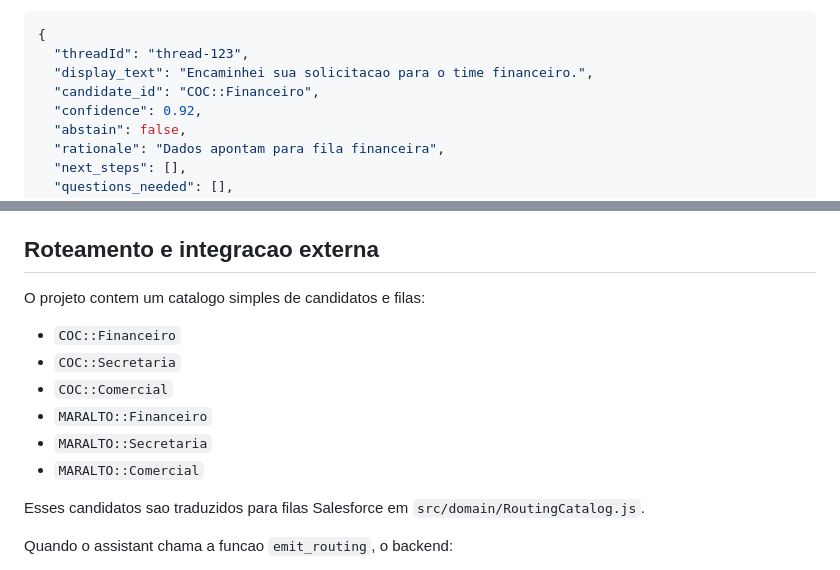
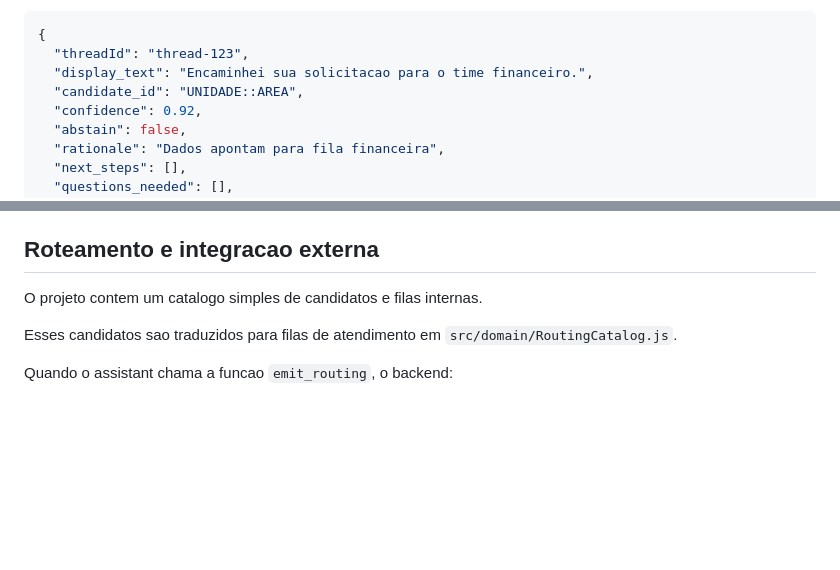
Before and after one commit to brunoslribeiro/chat-assistant, a Markdown page: README.md, 2 parts joined by grey strips. Drawn GitHub-style; blank space fills up the shorter version.

```diff
--- a/README.md
+++ b/README.md
@@ -301,7 +301,7 @@ Resposta tipica no modo flat:
 {
   "threadId": "thread-123",
   "display_text": "Encaminhei sua solicitacao para o time financeiro.",
-  "candidate_id": "COC::Financeiro",
+  "candidate_id": "UNIDADE::AREA",
   "confidence": 0.92,
   "abstain": false,
   "rationale": "Dados apontam para fila financeira",
@@ -464,16 +464,9 @@ Campos:
 
 ## Roteamento e integracao externa
 
-O projeto contem um catalogo simples de candidatos e filas:
+O projeto contem um catalogo simples de candidatos e filas internas.
 
-- `COC::Financeiro`
-- `COC::Secretaria`
-- `COC::Comercial`
-- `MARALTO::Financeiro`
-- `MARALTO::Secretaria`
-- `MARALTO::Comercial`
-
-Esses candidatos sao traduzidos para filas Salesforce em `src/domain/RoutingCatalog.js`.
+Esses candidatos sao traduzidos para filas de atendimento em `src/domain/RoutingCatalog.js`.
 
 Quando o assistant chama a funcao `emit_routing`, o backend:
 
```
